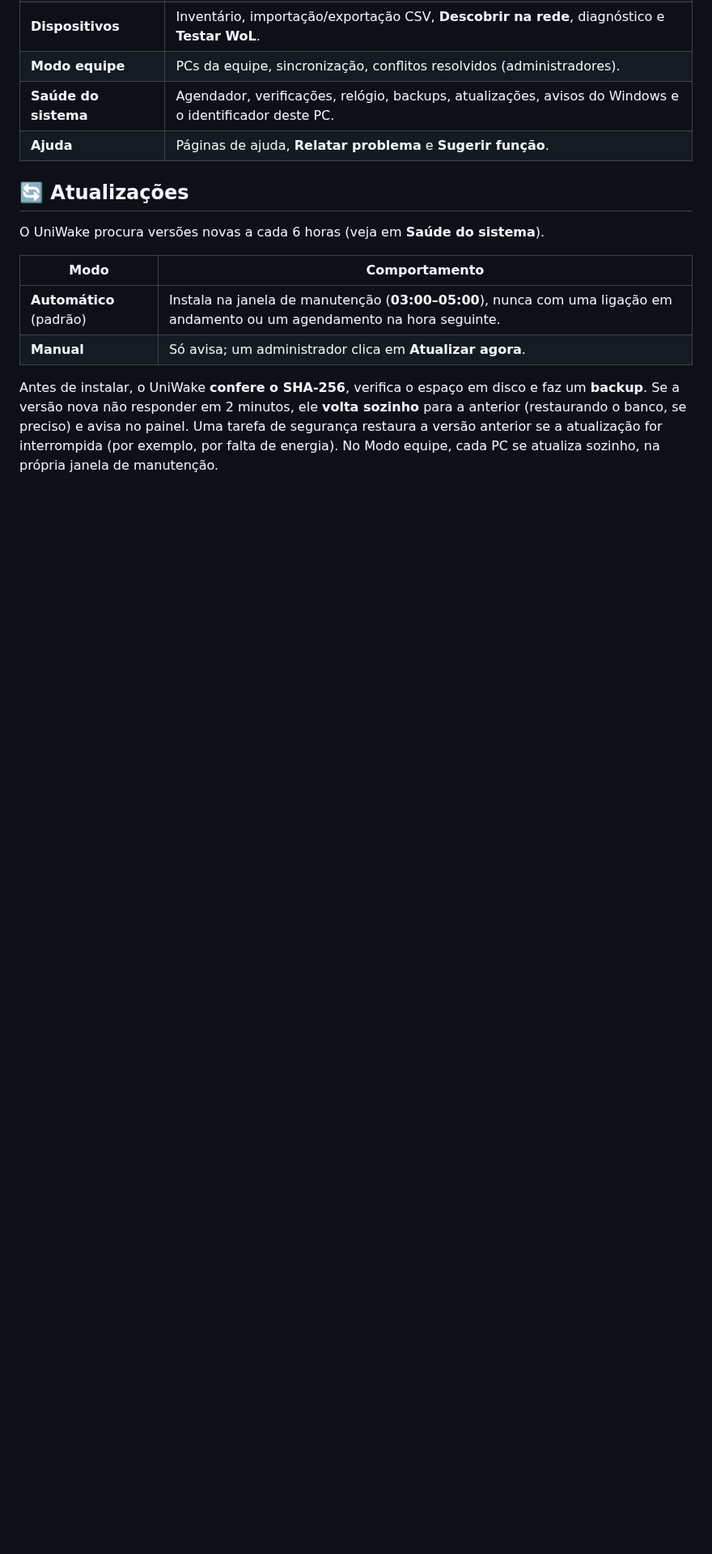
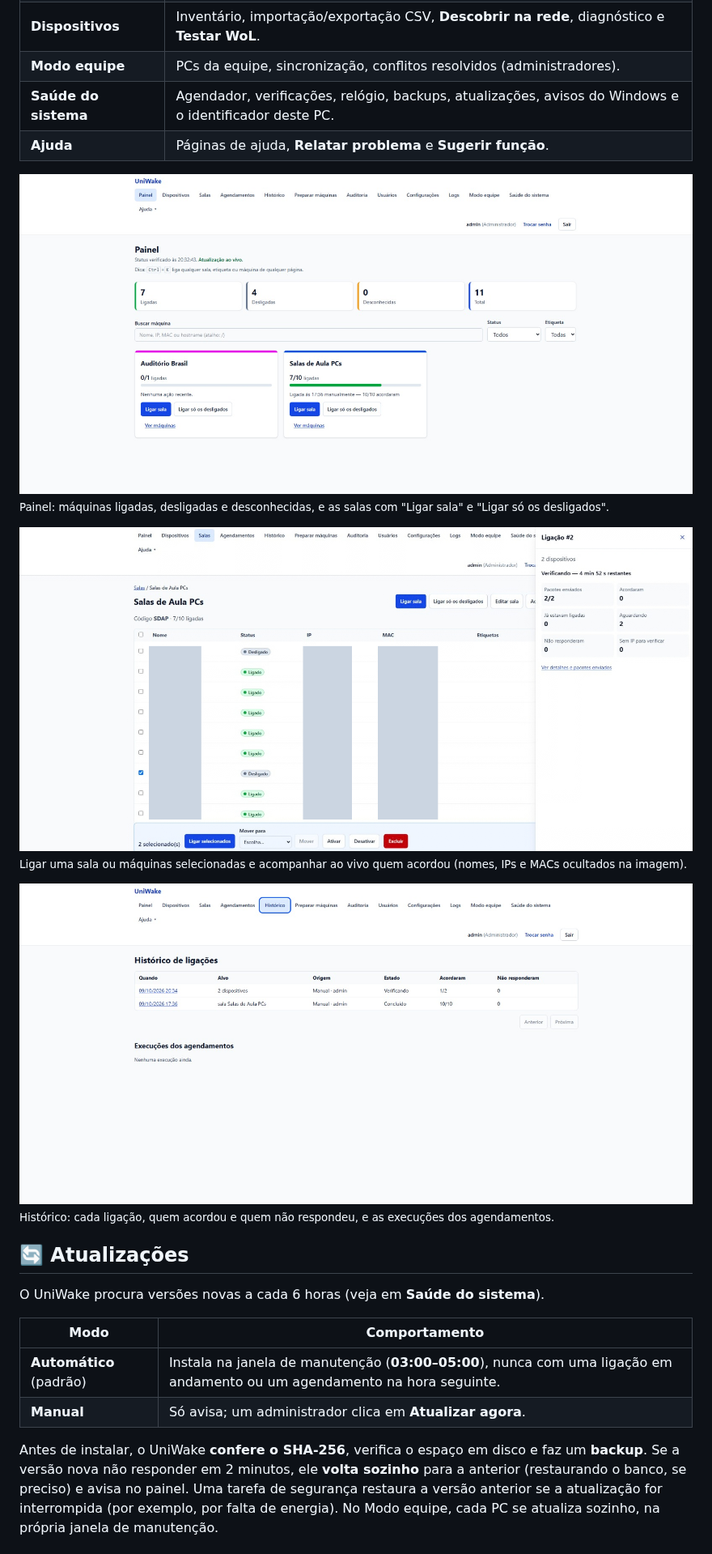
Before and after one commit to BryanWalace/UniWake, a Markdown page: README.md, the part around one of its changes. Shown at 81% size. Rendered like a GitHub page; pictures changed too: docs/screenshots/historico.png, docs/screenshots/ligar-sala.png, docs/screenshots/painel.png; blank space fills up the shorter version.

```diff
--- a/README.md
+++ b/README.md
@@ -361,6 +387,15 @@ código. A chave da equipe fica guardada cifrada pelo Windows (DPAPI) em cada PC
 | **Modo equipe** | PCs da equipe, sincronização, conflitos resolvidos (administradores). |
 | **Saúde do sistema** | Agendador, verificações, relógio, backups, atualizações, avisos do Windows e o identificador deste PC. |
 | **Ajuda** | Páginas de ajuda, **Relatar problema** e **Sugerir função**. |
+
+![Painel com os contadores e as salas](docs/screenshots/painel.png)
+<sub>Painel: máquinas ligadas, desligadas e desconhecidas, e as salas com "Ligar sala" e "Ligar só os desligados".</sub>
+
+![Página da sala com a ligação em andamento no painel lateral](docs/screenshots/ligar-sala.png)
+<sub>Ligar uma sala ou máquinas selecionadas e acompanhar ao vivo quem acordou (nomes, IPs e MACs ocultados na imagem).</sub>
+
+![Histórico de ligações e execuções dos agendamentos](docs/screenshots/historico.png)
+<sub>Histórico: cada ligação, quem acordou e quem não respondeu, e as execuções dos agendamentos.</sub>
 
 ## 🔄 Atualizações
 
```
Also changed, not shown: other parts of README.md (+61 -30 lines), specs/handoff/NEXT.md (+2 -1 lines), docs/screenshots/logs.png (added), docs/screenshots/modo-equipe.png, docs/screenshots/preparar.png, 2 other files.
